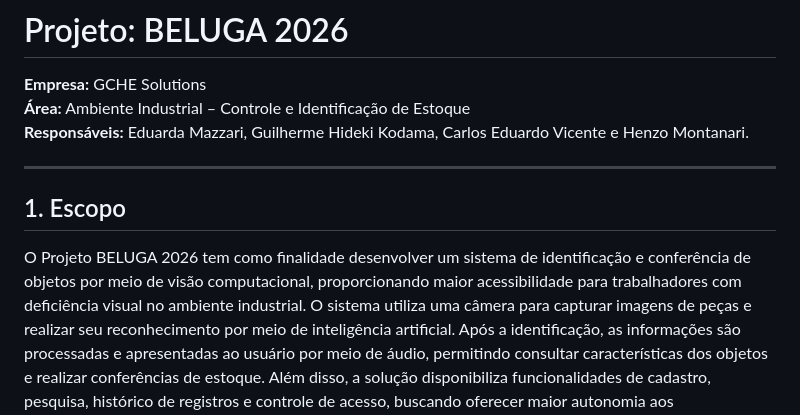
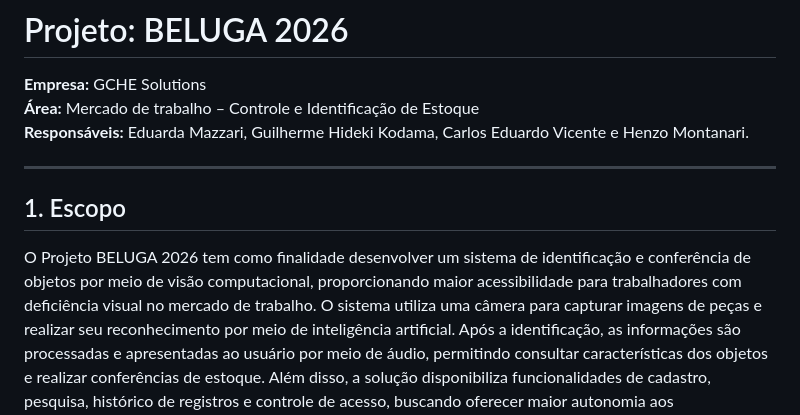
Before and after one commit to GuilhermeHkp/Projetos_Tema5_2026, a Markdown page: LEIAME.md, the part around the change. GitHub-like rendering.

```diff
--- a/LEIAME.md
+++ b/LEIAME.md
@@ -2,7 +2,7 @@
 
 # Projeto: BELUGA 2026
 **Empresa:** GCHE Solutions
-**Área:** Ambiente Industrial – Controle e Identificação de Estoque
+**Área:** Mercado de trabalho – Controle e Identificação de Estoque
 **Responsáveis:** Eduarda Mazzari, Guilherme Hideki
 Kodama, Carlos Eduardo Vicente e Henzo Montanari.
 
@@ -10,7 +10,7 @@ Kodama, Carlos Eduardo Vicente e Henzo Montanari.
 
 ## 1. Escopo
 
-O Projeto BELUGA 2026 tem como finalidade desenvolver um sistema de identificação e conferência de objetos por meio de visão computacional, proporcionando maior acessibilidade para trabalhadores com deficiência visual no ambiente industrial.
+O Projeto BELUGA 2026 tem como finalidade desenvolver um sistema de identificação e conferência de objetos por meio de visão computacional, proporcionando maior acessibilidade para trabalhadores com deficiência visual no mercado de trabalho.
 O sistema utiliza uma câmera para capturar imagens de peças e realizar seu reconhecimento por meio de inteligência artificial. Após a identificação, as informações são processadas e apresentadas ao usuário por meio de áudio, permitindo consultar características dos objetos e realizar conferências de estoque.
 Além disso, a solução disponibiliza funcionalidades de cadastro, pesquisa, histórico de registros e controle de acesso, buscando oferecer maior autonomia aos trabalhadores.
 
```
